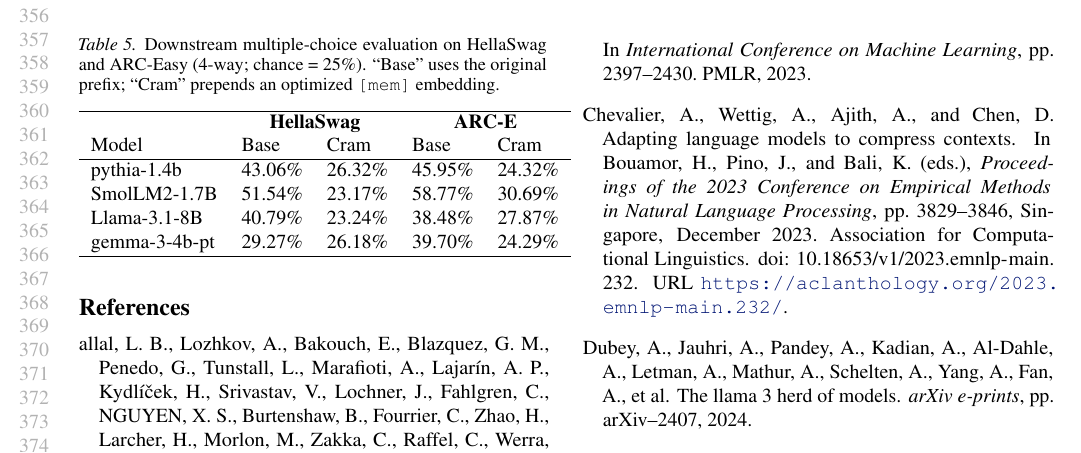
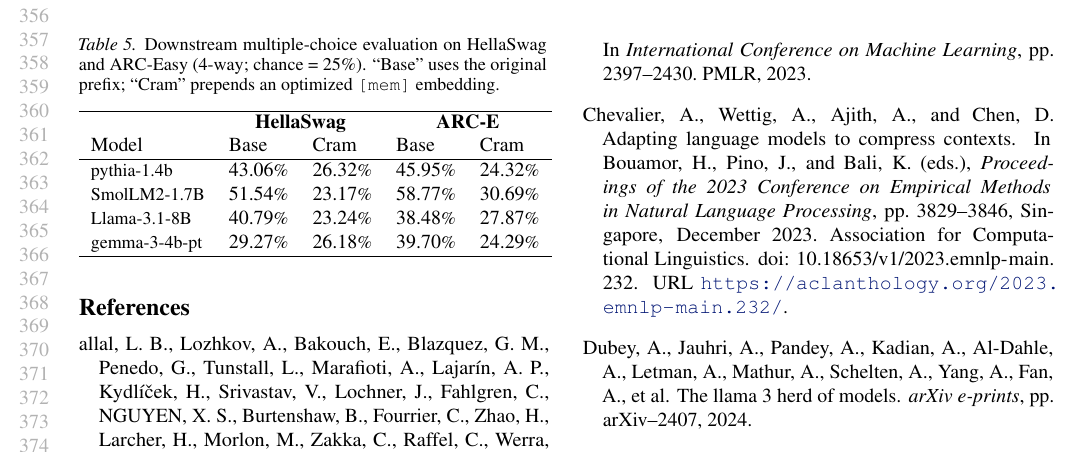
Before and after one commit to M1croZavr/compression_horizon, a LaTeX problem sheet (paper/example_paper.tex): part of page 7 of 15, cut so that both start at the same text. Compiled offline with pdfLaTeX.

Commit message:
fix semantic_evaluation width

```diff
--- a/paper/example_paper.tex
+++ b/paper/example_paper.tex
@@ -560,15 +560,14 @@ Under this 4-way multiple-choice protocol, random guessing yields 25\% accuracy.
     \begin{tabular}{lllll}
         \hline
                            & \multicolumn{2}{c}{\textbf{HellaSwag}} & \multicolumn{2}{c}{\textbf{ARC-E}} \\
-         Model         & Base   & Cram   & Base   & Cram   \\
+         Model                & Base            & Cram            & Base            & Cram            \\
         \hline
-         pythia-1.4b   & 43.06\% & 26.32\% & 45.95\% & 24.32\% \\
-         SmolLM2-1.7B  & 51.54\% & 23.17\% & 58.77\% & 30.69\% \\
-         Llama-3.1-8B  & 40.79\% & 23.24\% & 38.48\% & 27.87\% \\
-         gemma-3-4b-pt & 29.27\% & 26.18\% & 39.70\% & 24.29\% \\
+         \small pythia-1.4b   & 43.06{\small \%} & 26.32{\small \%} & 45.95{\small \%} & 24.32{\small \%} \\
+         \small SmolLM2-1.7B  & 51.54{\small \%} & 23.17{\small \%} & 58.77{\small \%} & 30.69{\small \%} \\
+         \small Llama-3.1-8B  & 40.79{\small \%} & 23.24{\small \%} & 38.48{\small \%} & 27.87{\small \%} \\
+         \small gemma-3-4b-pt & 29.27{\small \%} & 26.18{\small \%} & 39.70{\small \%} & 24.29{\small \%} \\
         \hline
-        \end{tabular}
-
+    \end{tabular}
 
 \end{table}
 
```
Also changed, not shown: 2 other files.
